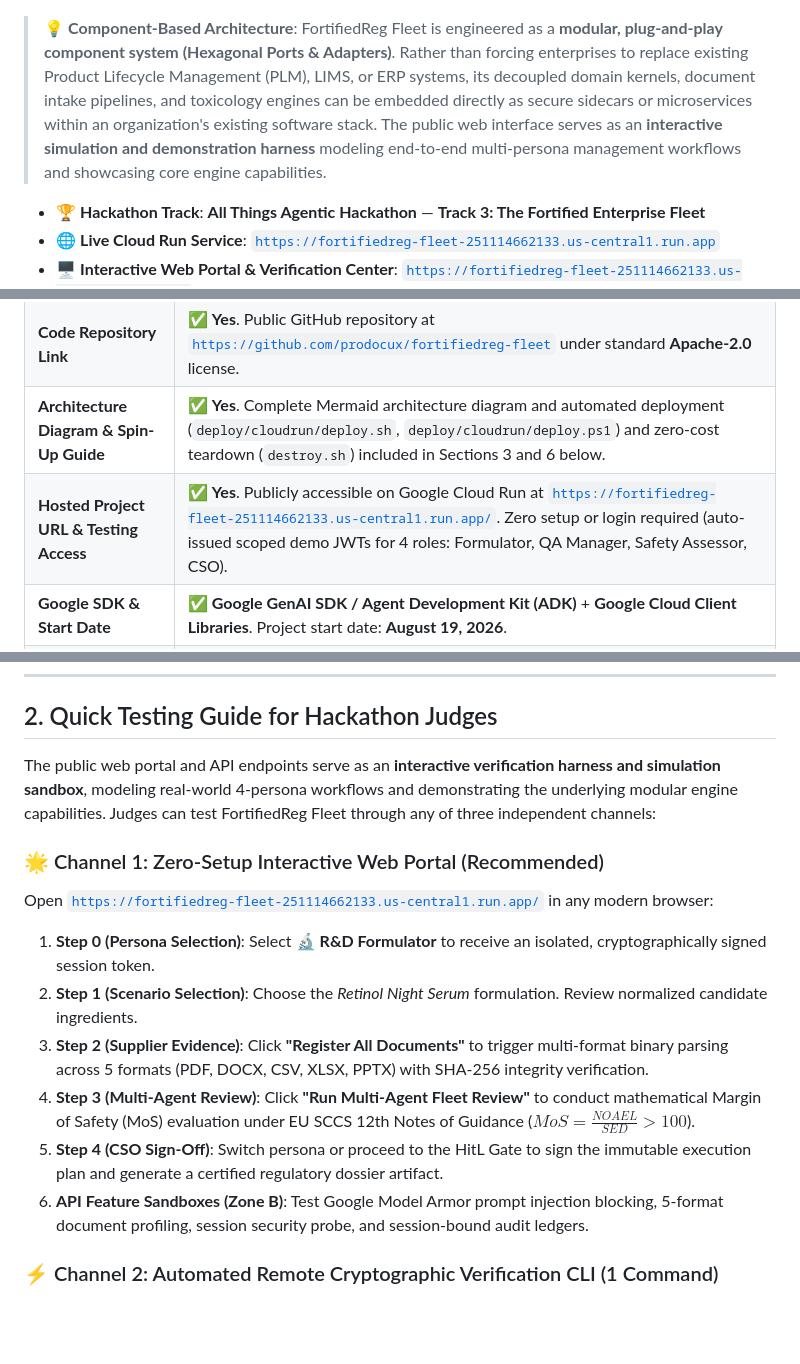
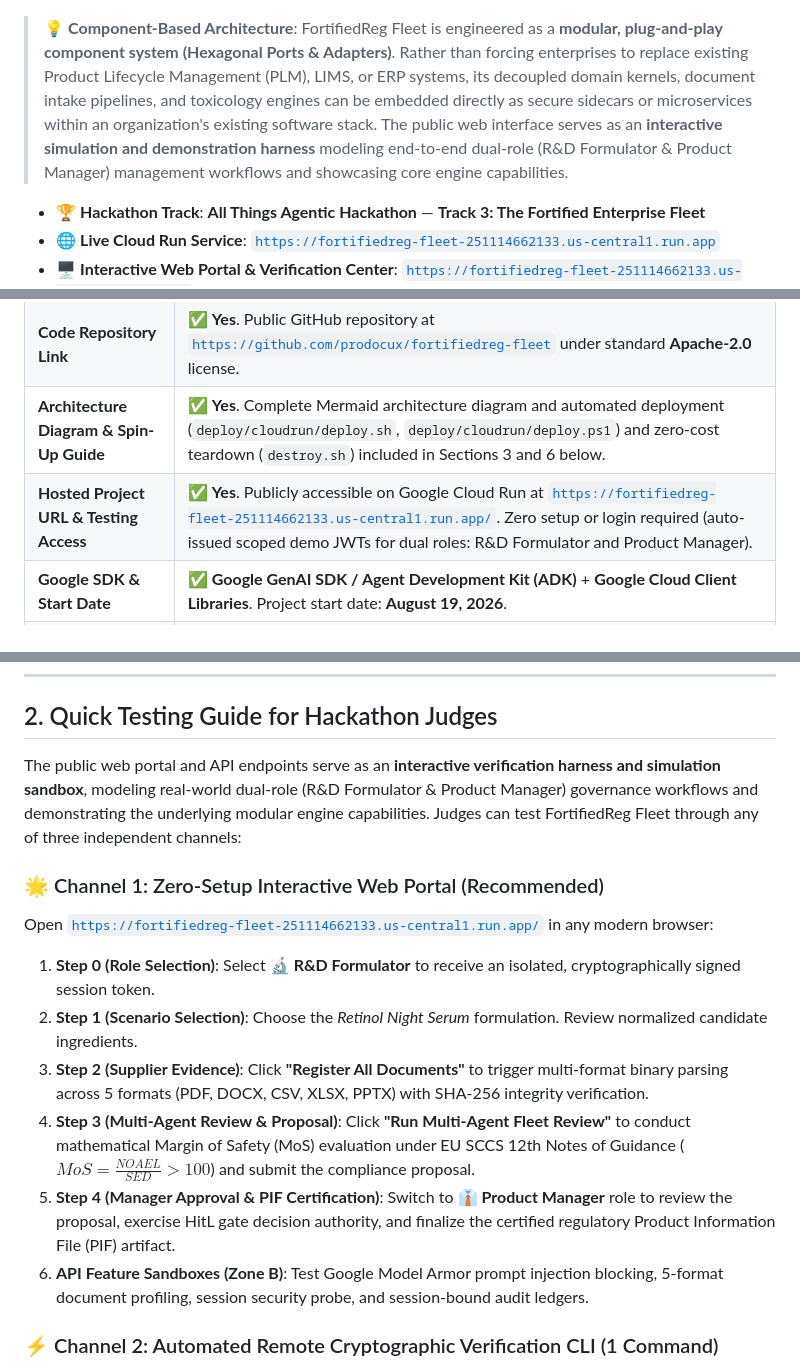
Before and after one commit to prodocux/fortifiedreg-fleet, a Markdown page: README.md, 3 parts joined by grey strips. Drawn GitHub-style; blank space fills up the shorter version.

Commit message:
docs: align role documentation with dual-role Formulator and Product Manager architecture

```diff
--- a/README.md
+++ b/README.md
@@ -4,7 +4,7 @@
 
 ![FortifiedReg Fleet Hero Cover](docs/hero_cover.jpg)
 
-> 💡 **Component-Based Architecture**: FortifiedReg Fleet is engineered as a **modular, plug-and-play component system (Hexagonal Ports & Adapters)**. Rather than forcing enterprises to replace existing Product Lifecycle Management (PLM), LIMS, or ERP systems, its decoupled domain kernels, document intake pipelines, and toxicology engines can be embedded directly as secure sidecars or microservices within an organization's existing software stack. The public web interface serves as an **interactive simulation and demonstration harness** modeling end-to-end multi-persona management workflows and showcasing core engine capabilities.
+> 💡 **Component-Based Architecture**: FortifiedReg Fleet is engineered as a **modular, plug-and-play component system (Hexagonal Ports & Adapters)**. Rather than forcing enterprises to replace existing Product Lifecycle Management (PLM), LIMS, or ERP systems, its decoupled domain kernels, document intake pipelines, and toxicology engines can be embedded directly as secure sidecars or microservices within an organization's existing software stack. The public web interface serves as an **interactive simulation and demonstration harness** modeling end-to-end dual-role (R&D Formulator & Product Manager) management workflows and showcasing core engine capabilities.
 
 - 🏆 **Hackathon Track**: **All Things Agentic Hackathon** — **Track 3: The Fortified Enterprise Fleet**
 - 🌐 **Live Cloud Run Service**: [`https://fortifiedreg-fleet-251114662133.us-central1.run.app`](https://fortifiedreg-fleet-251114662133.us-central1.run.app)
@@ -23,7 +23,7 @@
 | **Demo Video** | ✅ **Yes**. Public video under 4 minutes demonstrating autonomous multi-agent pipeline, Model Armor guardrails, HitL approval gate, and live Cloud Run production backend. |
 | **Code Repository Link** | ✅ **Yes**. Public GitHub repository at [`https://github.com/prodocux/fortifiedreg-fleet`](https://github.com/prodocux/fortifiedreg-fleet) under standard **Apache-2.0** license. |
 | **Architecture Diagram & Spin-Up Guide** | ✅ **Yes**. Complete Mermaid architecture diagram and automated deployment (`deploy/cloudrun/deploy.sh`, `deploy/cloudrun/deploy.ps1`) and zero-cost teardown (`destroy.sh`) included in Sections 3 and 6 below. |
-| **Hosted Project URL & Testing Access** | ✅ **Yes**. Publicly accessible on Google Cloud Run at [`https://fortifiedreg-fleet-251114662133.us-central1.run.app/`](https://fortifiedreg-fleet-251114662133.us-central1.run.app/). Zero setup or login required (auto-issued scoped demo JWTs for 4 roles: Formulator, QA Manager, Safety Assessor, CSO). |
+| **Hosted Project URL & Testing Access** | ✅ **Yes**. Publicly accessible on Google Cloud Run at [`https://fortifiedreg-fleet-251114662133.us-central1.run.app/`](https://fortifiedreg-fleet-251114662133.us-central1.run.app/). Zero setup or login required (auto-issued scoped demo JWTs for dual roles: R&D Formulator and Product Manager). |
 | **Google SDK & Start Date** | ✅ **Google GenAI SDK / Agent Development Kit (ADK)** + **Google Cloud Client Libraries**. Project start date: **August 19, 2026**. |
 | **Features & Tech Stack** | ✅ Modular component-based architecture, EU Cosmetics Regulation (EC) No 1223/2009 & SCCS 12th Notes toxicology engine, 5-format binary document parser (PDF, DOCX, CSV, XLSX, PPTX), Google Model Armor prompt/path injection protection, deterministic UUIDv5 audit deduplication. |
 | **Data Sources** | ✅ Official EU SCCS Notes of Guidance (12th Revision), EU CosIng database, and EU Cosmetic Annexes II & V. |
@@ -35,15 +35,15 @@
 
 ## 2. Quick Testing Guide for Hackathon Judges
 
-The public web portal and API endpoints serve as an **interactive verification harness and simulation sandbox**, modeling real-world 4-persona workflows and demonstrating the underlying modular engine capabilities. Judges can test FortifiedReg Fleet through any of three independent channels:
+The public web portal and API endpoints serve as an **interactive verification harness and simulation sandbox**, modeling real-world dual-role (R&D Formulator & Product Manager) governance workflows and demonstrating the underlying modular engine capabilities. Judges can test FortifiedReg Fleet through any of three independent channels:
 
 ### 🌟 Channel 1: Zero-Setup Interactive Web Portal (Recommended)
 Open [`https://fortifiedreg-fleet-251114662133.us-central1.run.app/`](https://fortifiedreg-fleet-251114662133.us-central1.run.app/) in any modern browser:
-1. **Step 0 (Persona Selection)**: Select **🔬 R&D Formulator** to receive an isolated, cryptographically signed session token.
+1. **Step 0 (Role Selection)**: Select **🔬 R&D Formulator** to receive an isolated, cryptographically signed session token.
 2. **Step 1 (Scenario Selection)**: Choose the *Retinol Night Serum* formulation. Review normalized candidate ingredients.
 3. **Step 2 (Supplier Evidence)**: Click **"Register All Documents"** to trigger multi-format binary parsing across 5 formats (PDF, DOCX, CSV, XLSX, PPTX) with SHA-256 integrity verification.
-4. **Step 3 (Multi-Agent Review)**: Click **"Run Multi-Agent Fleet Review"** to conduct mathematical Margin of Safety (MoS) evaluation under EU SCCS 12th Notes of Guidance ($MoS = \frac{NOAEL}{SED} > 100$).
-5. **Step 4 (CSO Sign-Off)**: Switch persona or proceed to the HitL Gate to sign the immutable execution plan and generate a certified regulatory dossier artifact.
+4. **Step 3 (Multi-Agent Review & Proposal)**: Click **"Run Multi-Agent Fleet Review"** to conduct mathematical Margin of Safety (MoS) evaluation under EU SCCS 12th Notes of Guidance ($MoS = \frac{NOAEL}{SED} > 100$) and submit the compliance proposal.
+5. **Step 4 (Manager Approval & PIF Certification)**: Switch to **👔 Product Manager** role to review the proposal, exercise HitL gate decision authority, and finalize the certified regulatory Product Information File (PIF) artifact.
 6. **API Feature Sandboxes (Zone B)**: Test Google Model Armor prompt injection blocking, 5-format document profiling, session security probe, and session-bound audit ledgers.
 
 ### ⚡ Channel 2: Automated Remote Cryptographic Verification CLI (1 Command)
```
Also changed, not shown: other parts of README.md (+1 -1 lines).
